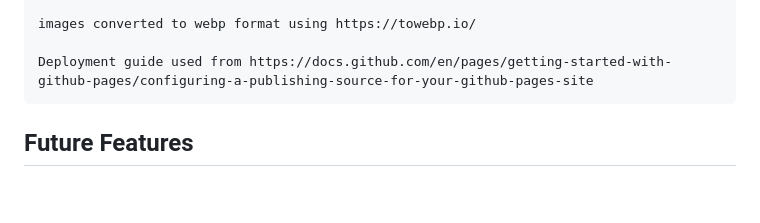
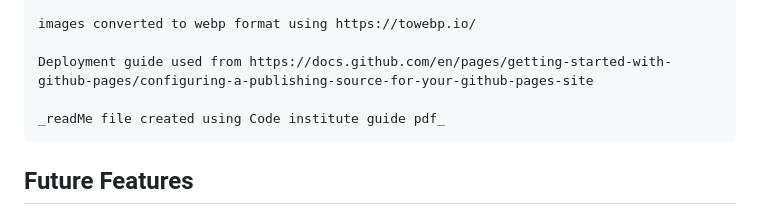
Before and after one commit to Cloud-Monkey/Hackathon1-project1, a Markdown page: README.md, the part around the change. Rendered like a GitHub page; blank space fills up the shorter version.

Commit message:
edit citations readme

```diff
--- a/README.md
+++ b/README.md
@@ -124,6 +124,8 @@ _Followed easy guide for deployment to cloud platform (Github pages) screenshot
 
     Deployment guide used from https://docs.github.com/en/pages/getting-started-with-github-pages/configuring-a-publishing-source-for-your-github-pages-site
 
+    _readMe file created using Code institute guide pdf_
+
 
 ## Future Features
 
```
